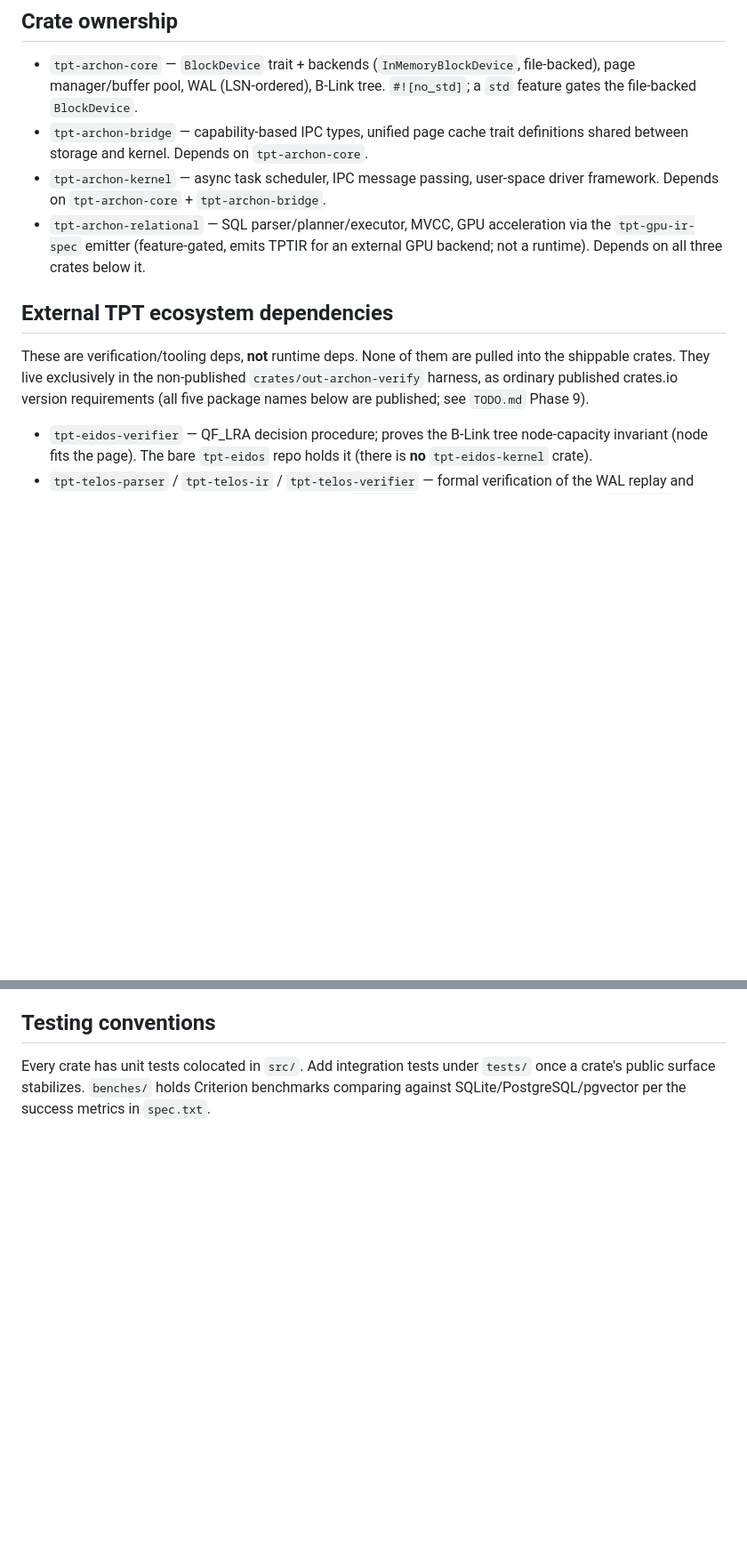
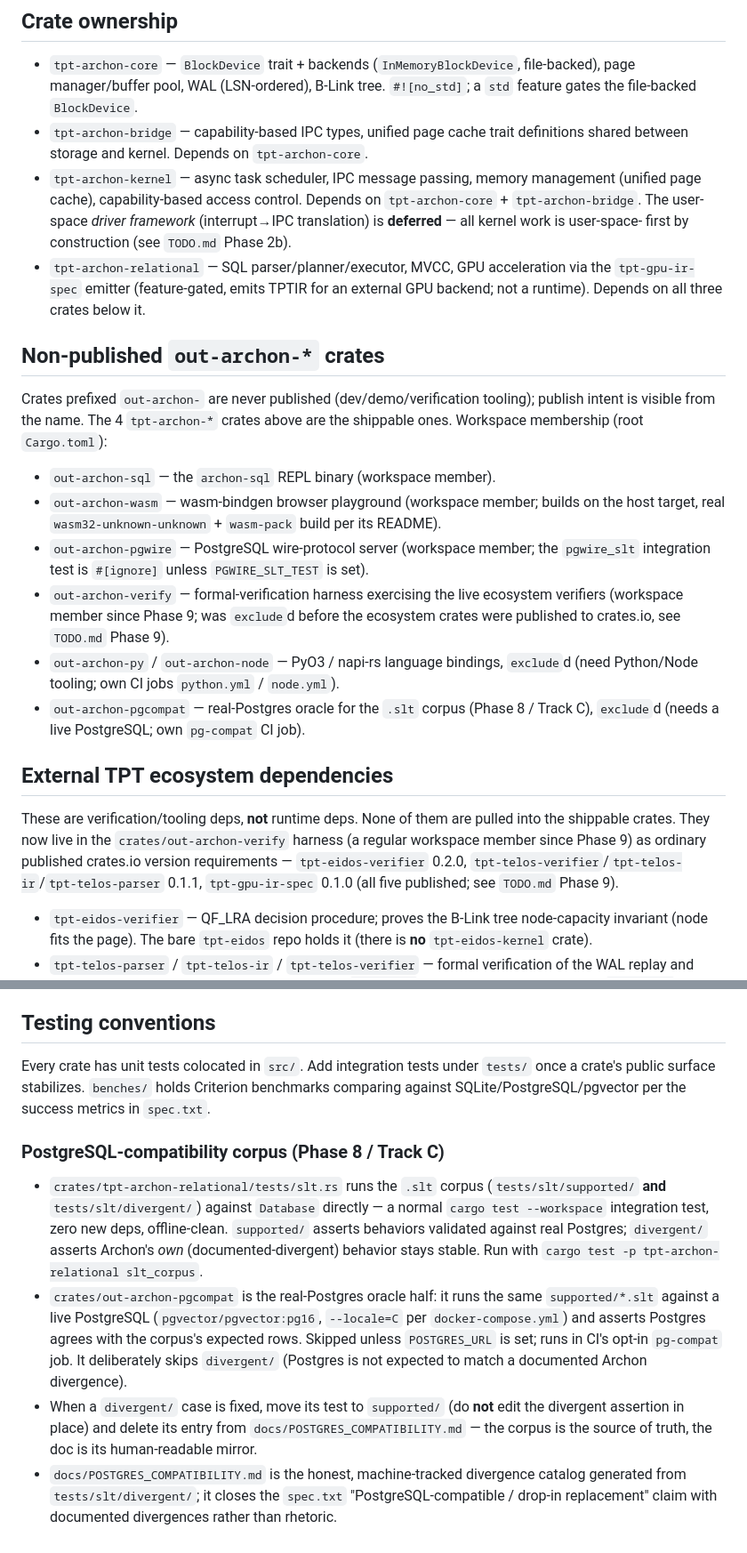
Before and after one commit to tpt-solutions/tpt-archon, a Markdown page: AGENTS.md, 2 parts joined by grey strips. Shown at 89% size. GitHub-like rendering; blank space fills up the shorter version.

```diff
--- a/AGENTS.md
+++ b/AGENTS.md
@@ -28,19 +28,41 @@ executor, MVCC, GPU acceleration).
   `#![no_std]`; a `std` feature gates the file-backed `BlockDevice`.
 - `tpt-archon-bridge` — capability-based IPC types, unified page cache trait
   definitions shared between storage and kernel. Depends on `tpt-archon-core`.
-- `tpt-archon-kernel` — async task scheduler, IPC message passing, user-space
-  driver framework. Depends on `tpt-archon-core` + `tpt-archon-bridge`.
+- `tpt-archon-kernel` — async task scheduler, IPC message passing, memory
+  management (unified page cache), capability-based access control. Depends on
+  `tpt-archon-core` + `tpt-archon-bridge`. The user-space *driver framework*
+  (interrupt→IPC translation) is **deferred** — all kernel work is user-space-
+  first by construction (see `TODO.md` Phase 2b).
 - `tpt-archon-relational` — SQL parser/planner/executor, MVCC, GPU
   acceleration via the `tpt-gpu-ir-spec` emitter (feature-gated, emits TPTIR
   for an external GPU backend; not a runtime). Depends on all three crates
   below it.
 
+## Non-published `out-archon-*` crates
+Crates prefixed `out-archon-` are never published (dev/demo/verification
+tooling); publish intent is visible from the name. The 4 `tpt-archon-*` crates
+above are the shippable ones. Workspace membership (root `Cargo.toml`):
+- `out-archon-sql` — the `archon-sql` REPL binary (workspace member).
+- `out-archon-wasm` — wasm-bindgen browser playground (workspace member;
+  builds on the host target, real `wasm32-unknown-unknown` + `wasm-pack` build
+  per its README).
+- `out-archon-pgwire` — PostgreSQL wire-protocol server (workspace member; the
+  `pgwire_slt` integration test is `#[ignore]` unless `PGWIRE_SLT_TEST` is set).
+- `out-archon-verify` — formal-verification harness exercising the live
+  ecosystem verifiers (workspace member since Phase 9; was `exclude`d before the
+  ecosystem crates were published to crates.io, see `TODO.md` Phase 9).
+- `out-archon-py` / `out-archon-node` — PyO3 / napi-rs language bindings,
+  `exclude`d (need Python/Node tooling; own CI jobs `python.yml` / `node.yml`).
+- `out-archon-pgcompat` — real-Postgres oracle for the `.slt` corpus (Phase 8
+  / Track C), `exclude`d (needs a live PostgreSQL; own `pg-compat` CI job).
+
 ## External TPT ecosystem dependencies
 These are verification/tooling deps, **not** runtime deps. None of them are
-pulled into the shippable crates. They live exclusively in the non-published
-`crates/out-archon-verify` harness, as ordinary published crates.io version
-requirements (all five package names below are published; see `TODO.md`
-Phase 9).
+pulled into the shippable crates. They now live in the `crates/out-archon-verify`
+harness (a regular workspace member since Phase 9) as ordinary published
+crates.io version requirements — `tpt-eidos-verifier` 0.2.0,
+`tpt-telos-verifier`/`tpt-telos-ir`/`tpt-telos-parser` 0.1.1,
+`tpt-gpu-ir-spec` 0.1.0 (all five published; see `TODO.md` Phase 9).
 - `tpt-eidos-verifier` — QF_LRA decision procedure; proves the B-Link tree
   node-capacity invariant (node fits the page). The bare `tpt-eidos` repo holds
   it (there is **no** `tpt-eidos-kernel` crate).
@@ -62,3 +84,25 @@ Every crate has unit tests colocated in `src/`. Add integration tests under
 `tests/` once a crate's public surface stabilizes. `benches/` holds Criterion
 benchmarks comparing against SQLite/PostgreSQL/pgvector per the success
 metrics in `spec.txt`.
+
+### PostgreSQL-compatibility corpus (Phase 8 / Track C)
+- `crates/tpt-archon-relational/tests/slt.rs` runs the `.slt` corpus
+  (`tests/slt/supported/` **and** `tests/slt/divergent/`) against `Database`
+  directly — a normal `cargo test --workspace` integration test, zero new deps,
+  offline-clean. `supported/` asserts behaviors validated against real Postgres;
+  `divergent/` asserts Archon's *own* (documented-divergent) behavior stays
+  stable. Run with `cargo test -p tpt-archon-relational slt_corpus`.
+- `crates/out-archon-pgcompat` is the real-Postgres oracle half: it runs the
+  same `supported/*.slt` against a live PostgreSQL (`pgvector/pgvector:pg16`,
+  `--locale=C` per `docker-compose.yml`) and asserts Postgres agrees with the
+  corpus's expected rows. Skipped unless `POSTGRES_URL` is set; runs in CI's
+  opt-in `pg-compat` job. It deliberately skips `divergent/` (Postgres is not
+  expected to match a documented Archon divergence).
+- When a `divergent/` case is fixed, move its test to `supported/` (do **not**
+  edit the divergent assertion in place) and delete its entry from
+  `docs/POSTGRES_COMPATIBILITY.md` — the corpus is the source of truth, the doc
+  is its human-readable mirror.
+- `docs/POSTGRES_COMPATIBILITY.md` is the honest, machine-tracked divergence
+  catalog generated from `tests/slt/divergent/`; it closes the `spec.txt`
+  "PostgreSQL-compatible / drop-in replacement" claim with documented divergences
+  rather than rhetoric.
```
